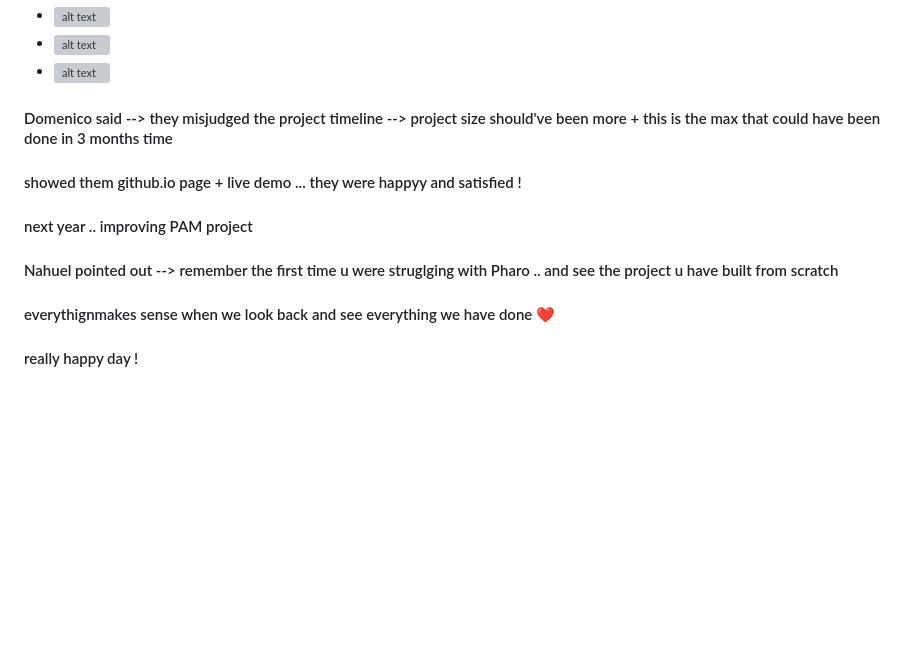
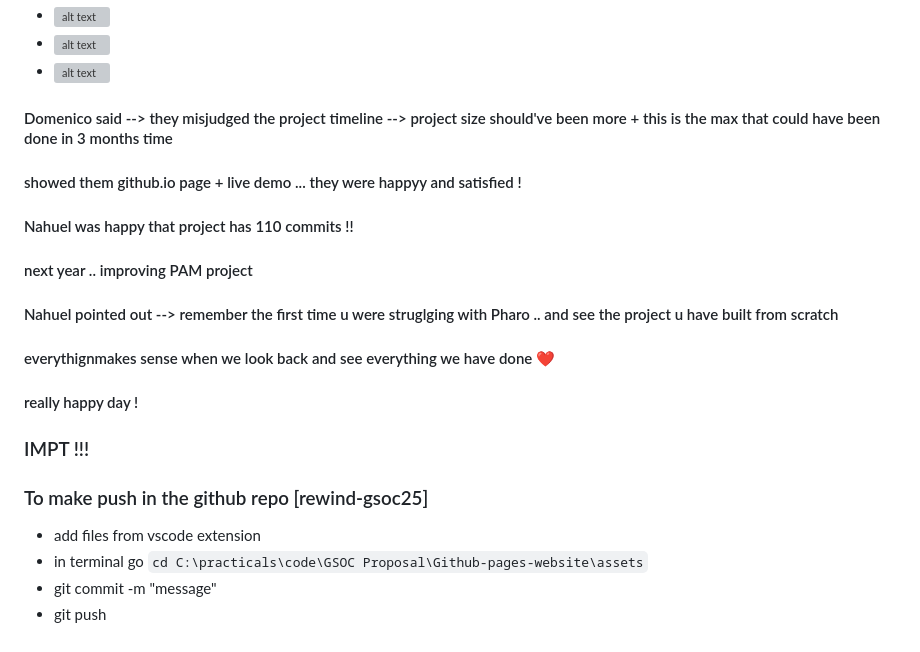
Before and after one commit to neerja-1984/rewind-gsoc25, a Markdown page: readme.md, the part around the change. Drawn GitHub-style; blank space fills up the shorter version; grey boxes are pictures that could not be loaded.

Commit message:
instructions for adding commits here

```diff
--- a/readme.md
+++ b/readme.md
@@ -2767,9 +2767,20 @@ refernce :
 
 #### showed them github.io page + live demo ... they were happyy and satisfied !
 
+#### Nahuel was happy that project has 110 commits !!
+
 #### next year .. improving PAM project
 #### Nahuel pointed out --> remember the first time u were struglging with Pharo .. and see the project u have built from scratch
 
 #### everythignmakes sense when we look back and see everything we have done ❤️
 
 #### really happy day !
+
+### IMPT !!!
+
+### To make push in the github repo [rewind-gsoc25]
+
+- add files from vscode extension
+- in terminal go `cd C:\practicals\code\GSOC Proposal\Github-pages-website\assets`
+- git commit -m "message"
+- git push
```
